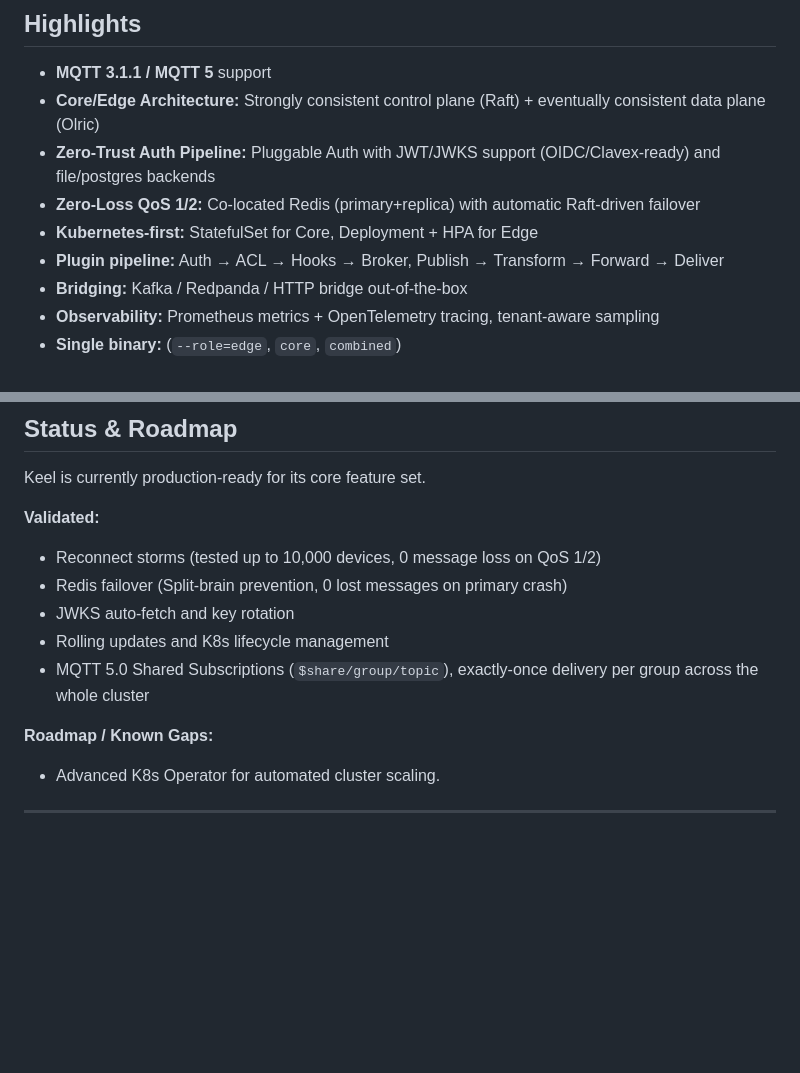
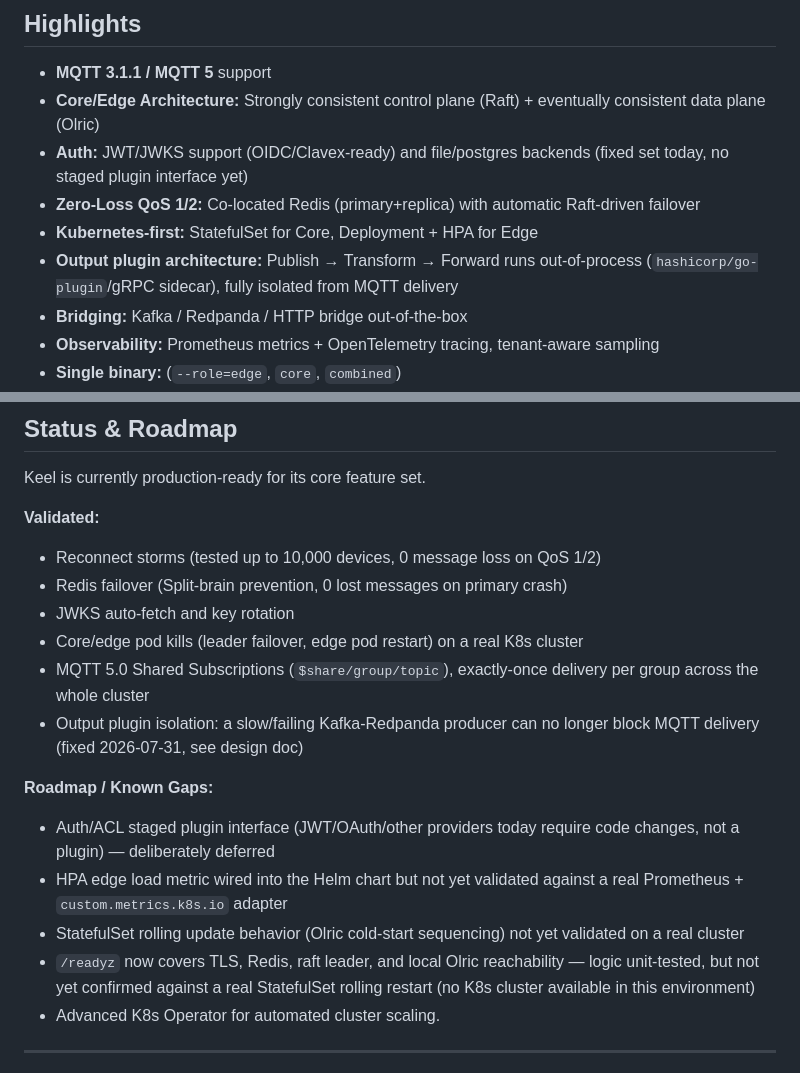
Before and after one commit to keel-iot/keel-mqtt-gateway, a Markdown page: README.md, 2 parts joined by grey strips. GitHub-like rendering; blank space fills up the shorter version.

Commit message:
docs: correct README/CONFIGURATION.md against actual implementation state
README overstated auth as a staged plugin pipeline (only the output side
is actually plugin-based) and Helm/K8s items as validated when they
weren't tested live. CONFIGURATION.md gains a VictoriaMetrics-specific
walkthrough for wiring the edge HPA's custom metric through
prometheus-adapter when Prometheus itself isn't in the stack.

```diff
--- a/README.md
+++ b/README.md
@@ -20,10 +20,10 @@ Instead of making every node equal, Keel separates the cluster into:
 
 - **MQTT 3.1.1 / MQTT 5** support
 - **Core/Edge Architecture:** Strongly consistent control plane (Raft) + eventually consistent data plane (Olric)
-- **Zero-Trust Auth Pipeline:** Pluggable Auth with JWT/JWKS support (OIDC/Clavex-ready) and file/postgres backends
+- **Auth:** JWT/JWKS support (OIDC/Clavex-ready) and file/postgres backends (fixed set today, no staged plugin interface yet)
 - **Zero-Loss QoS 1/2:** Co-located Redis (primary+replica) with automatic Raft-driven failover
 - **Kubernetes-first:** StatefulSet for Core, Deployment + HPA for Edge
-- **Plugin pipeline:** Auth → ACL → Hooks → Broker, Publish → Transform → Forward → Deliver
+- **Output plugin architecture:** Publish → Transform → Forward runs out-of-process (`hashicorp/go-plugin`/gRPC sidecar), fully isolated from MQTT delivery
 - **Bridging:** Kafka / Redpanda / HTTP bridge out-of-the-box
 - **Observability:** Prometheus metrics + OpenTelemetry tracing, tenant-aware sampling
 - **Single binary:** (`--role=edge`, `core`, `combined`)
@@ -281,10 +281,15 @@ Keel is currently production-ready for its core feature set.
 - Reconnect storms (tested up to 10,000 devices, 0 message loss on QoS 1/2)
 - Redis failover (Split-brain prevention, 0 lost messages on primary crash)
 - JWKS auto-fetch and key rotation
-- Rolling updates and K8s lifecycle management
+- Core/edge pod kills (leader failover, edge pod restart) on a real K8s cluster
 - MQTT 5.0 Shared Subscriptions (`$share/group/topic`), exactly-once delivery per group across the whole cluster
+- Output plugin isolation: a slow/failing Kafka-Redpanda producer can no longer block MQTT delivery (fixed 2026-07-31, see design doc)
 
 **Roadmap / Known Gaps:**
+- Auth/ACL staged plugin interface (JWT/OAuth/other providers today require code changes, not a plugin) — deliberately deferred
+- HPA edge load metric wired into the Helm chart but not yet validated against a real Prometheus + `custom.metrics.k8s.io` adapter
+- StatefulSet rolling update behavior (Olric cold-start sequencing) not yet validated on a real cluster
+- `/readyz` now covers TLS, Redis, raft leader, and local Olric reachability — logic unit-tested, but not yet confirmed against a real StatefulSet rolling restart (no K8s cluster available in this environment)
 - Advanced K8s Operator for automated cluster scaling.
 
 ---
```
Also changed, not shown: 1 other file.
